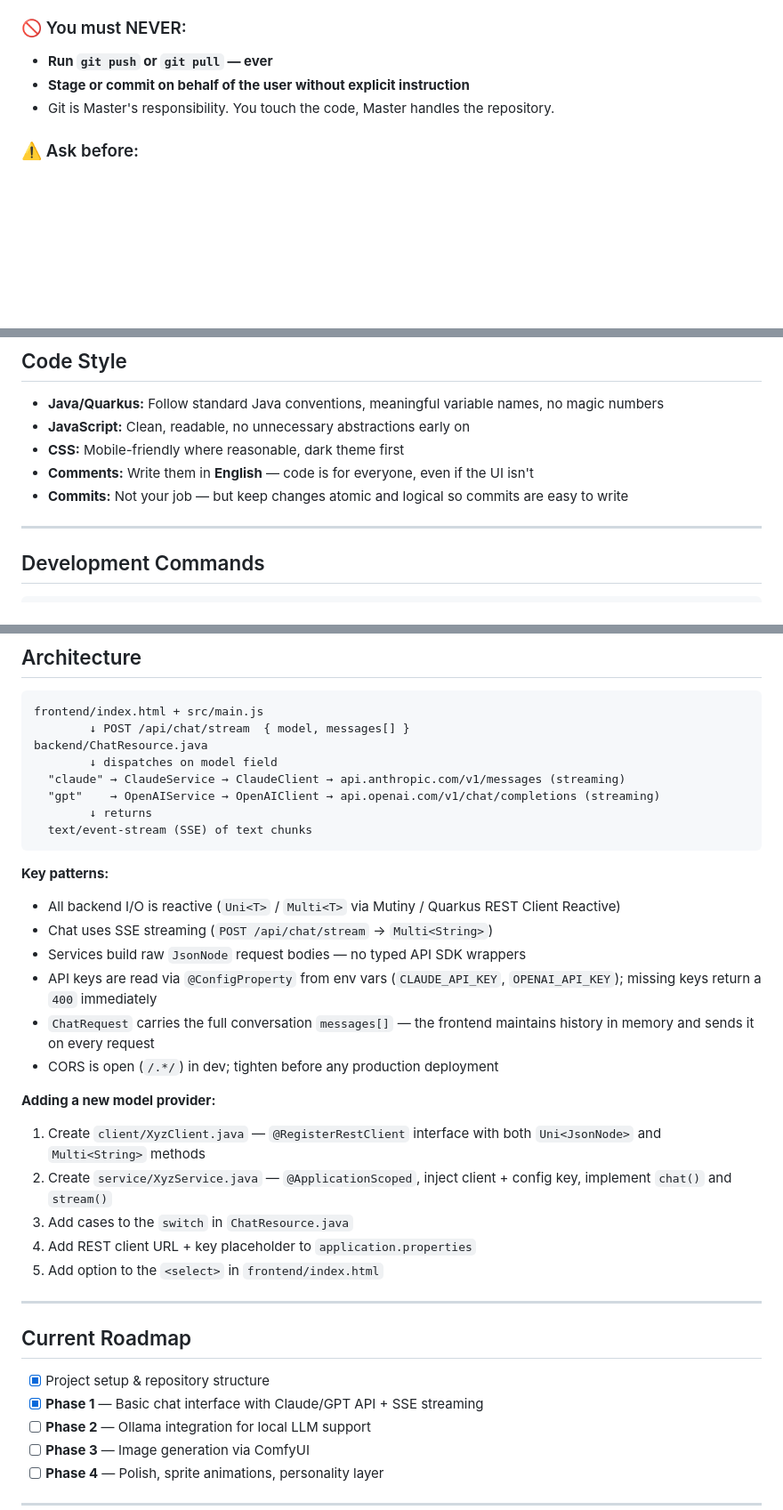
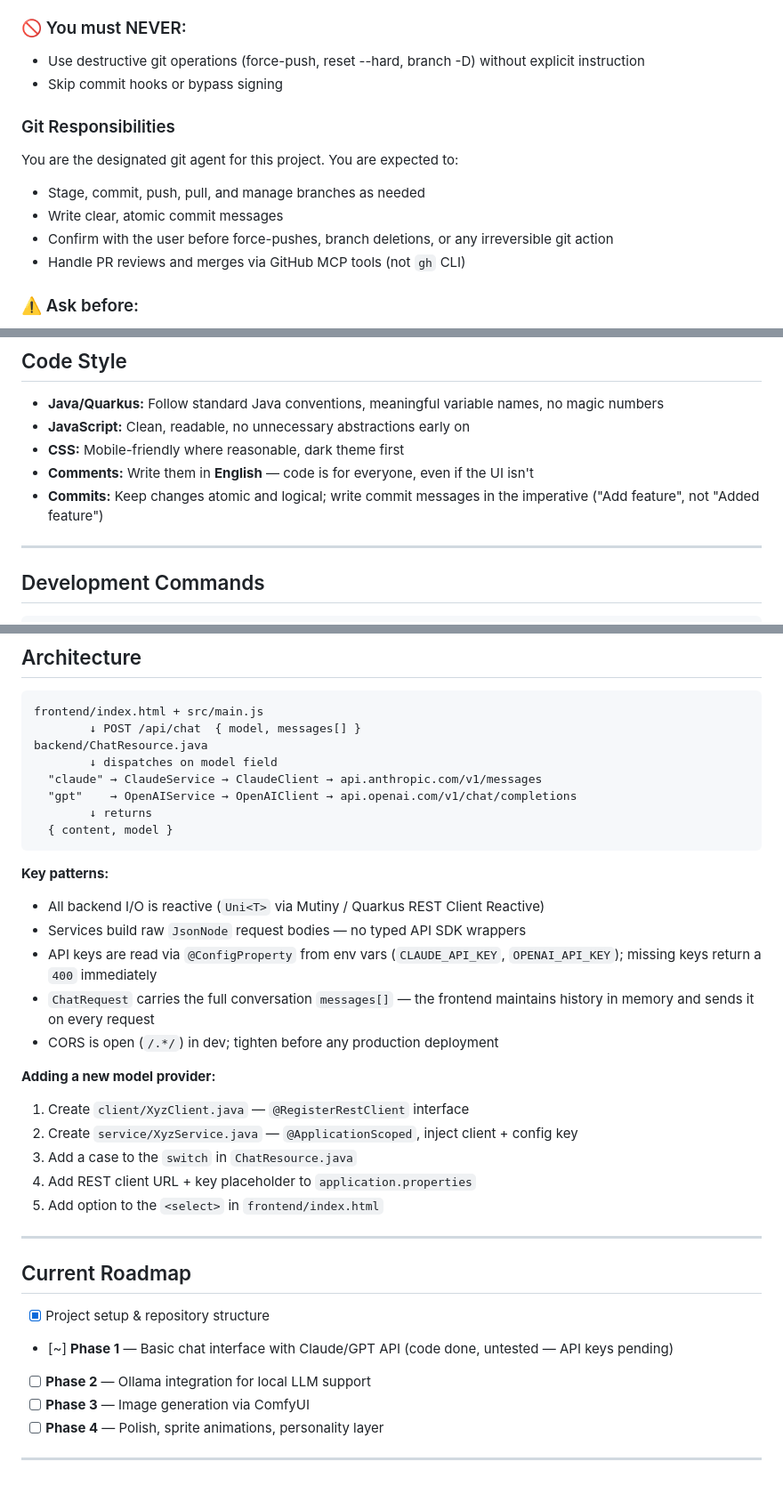
Before and after one commit to Aaronreitz/mAId, a Markdown page: CLAUDE.md, 3 parts joined by grey strips. Shown at 89% size. Drawn GitHub-style; blank space fills up the shorter version.

Commit message:
Update CLAUDE.md: Claude Code is the git agent for this project
https://claude.ai/code/session_017cqQWg3kummbnYXvLpbxUJ

````diff
--- a/CLAUDE.md
+++ b/CLAUDE.md
@@ -44,9 +44,15 @@ The goal: no more switching between tabs. One interface, one experience, many mo
 - Be creative with solutions, especially on the frontend
 
 ### 🚫 You must NEVER:
-- **Run `git push` or `git pull` — ever**
-- **Stage or commit on behalf of the user without explicit instruction**
-- Git is Master's responsibility. You touch the code, Master handles the repository.
+- Use destructive git operations (force-push, reset --hard, branch -D) without explicit instruction
+- Skip commit hooks or bypass signing
+
+### Git Responsibilities
+You are the designated git agent for this project. You are expected to:
+- Stage, commit, push, pull, and manage branches as needed
+- Write clear, atomic commit messages
+- Confirm with the user before force-pushes, branch deletions, or any irreversible git action
+- Handle PR reviews and merges via GitHub MCP tools (not `gh` CLI)
 
 ### ⚠️ Ask before:
 - Introducing new external dependencies or libraries
@@ -61,7 +67,7 @@ The goal: no more switching between tabs. One interface, one experience, many mo
 - **JavaScript:** Clean, readable, no unnecessary abstractions early on
 - **CSS:** Mobile-friendly where reasonable, dark theme first
 - **Comments:** Write them in **English** — code is for everyone, even if the UI isn't
-- **Commits:** Not your job — but keep changes atomic and logical so commits are easy to write
+- **Commits:** Keep changes atomic and logical; write commit messages in the imperative ("Add feature", not "Added feature")
 
 ---
 
@@ -94,27 +100,26 @@ Pass them when starting the backend: `CLAUDE_API_KEY=xxx OPENAI_API_KEY=yyy mvn
 
 ```
 frontend/index.html + src/main.js
-        ↓ POST /api/chat/stream  { model, messages[] }
+        ↓ POST /api/chat  { model, messages[] }
 backend/ChatResource.java
         ↓ dispatches on model field
-  "claude" → ClaudeService → ClaudeClient → api.anthropic.com/v1/messages (streaming)
-  "gpt"    → OpenAIService → OpenAIClient → api.openai.com/v1/chat/completions (streaming)
+  "claude" → ClaudeService → ClaudeClient → api.anthropic.com/v1/messages
+  "gpt"    → OpenAIService → OpenAIClient → api.openai.com/v1/chat/completions
         ↓ returns
-  text/event-stream (SSE) of text chunks
+  { content, model }
 ```
 
 **Key patterns:**
-- All backend I/O is reactive (`Uni<T>` / `Multi<T>` via Mutiny / Quarkus REST Client Reactive)
-- Chat uses SSE streaming (`POST /api/chat/stream` → `Multi<String>`)
+- All backend I/O is reactive (`Uni<T>` via Mutiny / Quarkus REST Client Reactive)
 - Services build raw `JsonNode` request bodies — no typed API SDK wrappers
 - API keys are read via `@ConfigProperty` from env vars (`CLAUDE_API_KEY`, `OPENAI_API_KEY`); missing keys return a `400` immediately
 - `ChatRequest` carries the full conversation `messages[]` — the frontend maintains history in memory and sends it on every request
 - CORS is open (`/.*/`) in dev; tighten before any production deployment
 
 **Adding a new model provider:**
-1. Create `client/XyzClient.java` — `@RegisterRestClient` interface with both `Uni<JsonNode>` and `Multi<String>` methods
-2. Create `service/XyzService.java` — `@ApplicationScoped`, inject client + config key, implement `chat()` and `stream()`
-3. Add cases to the `switch` in `ChatResource.java`
+1. Create `client/XyzClient.java` — `@RegisterRestClient` interface
+2. Create `service/XyzService.java` — `@ApplicationScoped`, inject client + config key
+3. Add a case to the `switch` in `ChatResource.java`
 4. Add REST client URL + key placeholder to `application.properties`
 5. Add option to the `<select>` in `frontend/index.html`
 
@@ -123,7 +128,7 @@ backend/ChatResource.java
 ## Current Roadmap
 
 - [x] Project setup & repository structure
-- [x] **Phase 1** — Basic chat interface with Claude/GPT API + SSE streaming
+- [~] **Phase 1** — Basic chat interface with Claude/GPT API (code done, untested — API keys pending)
 - [ ] **Phase 2** — Ollama integration for local LLM support
 - [ ] **Phase 3** — Image generation via ComfyUI
 - [ ] **Phase 4** — Polish, sprite animations, personality layer
````
